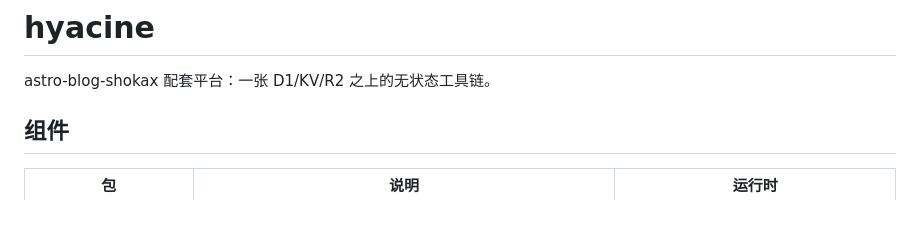
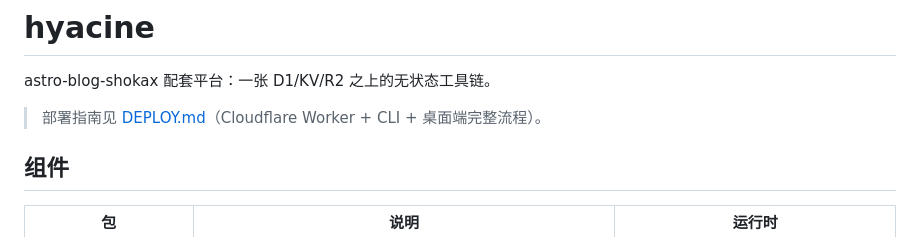
Before and after one commit to zkz098/hyacine, a Markdown page: README.md, the part around the change. Drawn GitHub-style; blank space fills up the shorter version.

```diff
--- a/README.md
+++ b/README.md
@@ -1,6 +1,8 @@
 # hyacine
 
 astro-blog-shokax 配套平台：一张 D1/KV/R2 之上的无状态工具链。
+
+> 部署指南见 [DEPLOY.md](./DEPLOY.md)（Cloudflare Worker + CLI + 桌面端完整流程）。
 
 ## 组件
 
```
Also changed, not shown: DEPLOY.md (added, +297 -0 lines).
